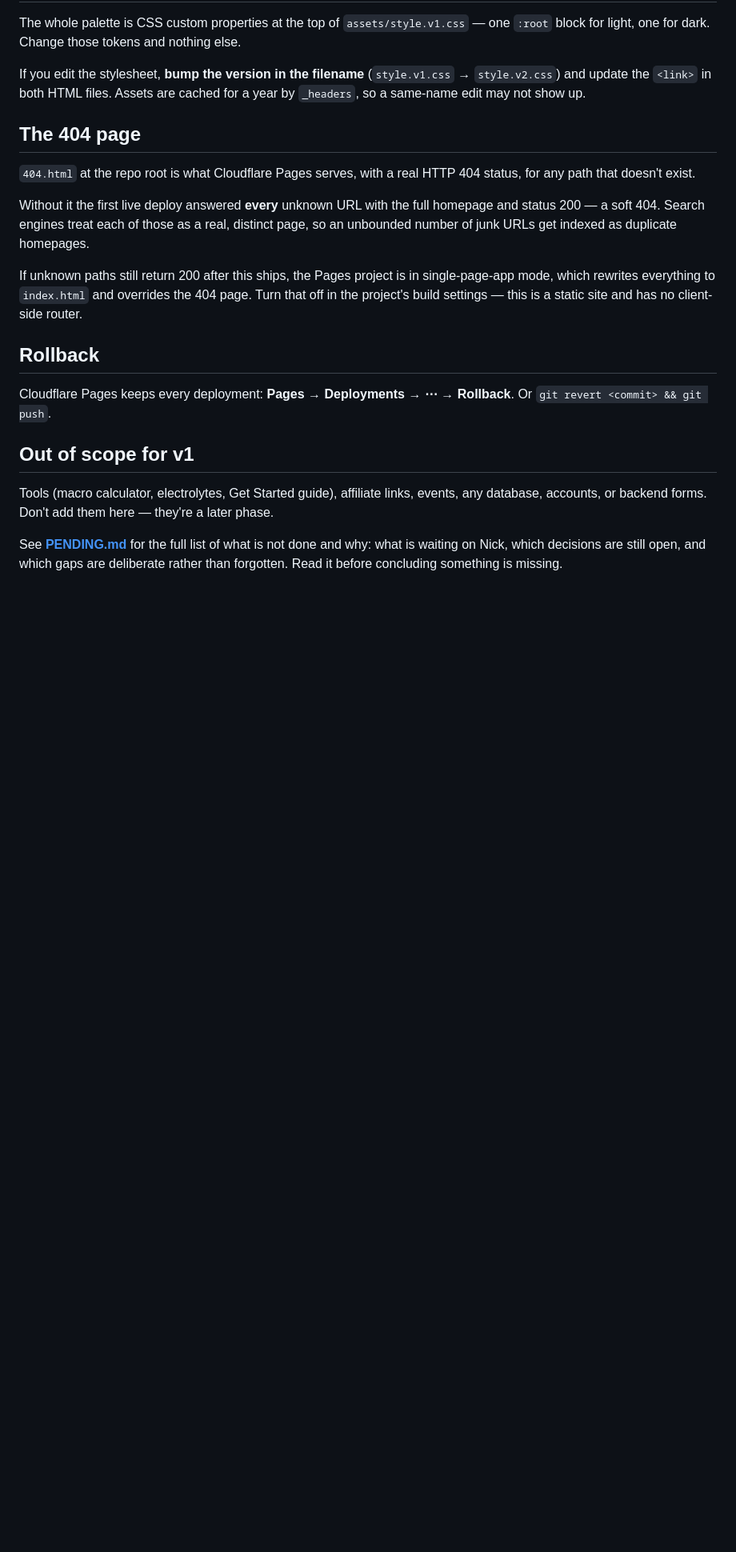
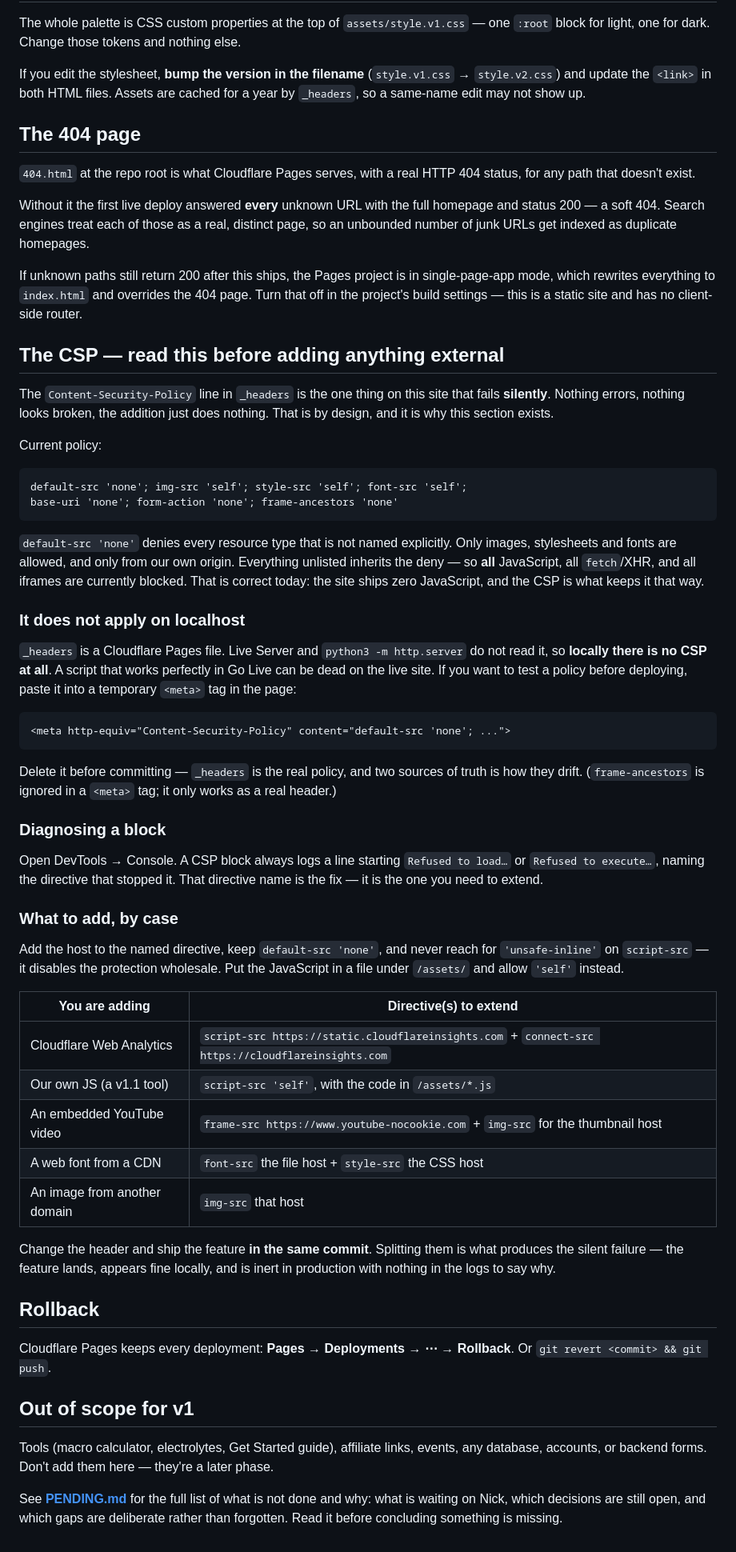
Before and after one commit to noustelos/ask-CARNIVORES, a Markdown page: README.md, the part around the change. Shown at 80% size. Drawn GitHub-style; blank space fills up the shorter version.

````diff
--- a/README.md
+++ b/README.md
@@ -185,6 +185,64 @@ single-page-app mode, which rewrites everything to `index.html` and overrides th
 404 page. Turn that off in the project's build settings — this is a static site
 and has no client-side router.
 
+## The CSP — read this before adding anything external
+
+The `Content-Security-Policy` line in `_headers` is the one thing on this site
+that fails **silently**. Nothing errors, nothing looks broken, the addition just
+does nothing. That is by design, and it is why this section exists.
+
+Current policy:
+
+```
+default-src 'none'; img-src 'self'; style-src 'self'; font-src 'self';
+base-uri 'none'; form-action 'none'; frame-ancestors 'none'
+```
+
+`default-src 'none'` denies every resource type that is not named explicitly.
+Only images, stylesheets and fonts are allowed, and only from our own origin.
+Everything unlisted inherits the deny — so **all** JavaScript, all `fetch`/XHR,
+and all iframes are currently blocked. That is correct today: the site ships zero
+JavaScript, and the CSP is what keeps it that way.
+
+### It does not apply on localhost
+
+`_headers` is a Cloudflare Pages file. Live Server and `python3 -m http.server`
+do not read it, so **locally there is no CSP at all**. A script that works
+perfectly in Go Live can be dead on the live site. If you want to test a policy
+before deploying, paste it into a temporary `<meta>` tag in the page:
+
+```html
+<meta http-equiv="Content-Security-Policy" content="default-src 'none'; ...">
+```
+
+Delete it before committing — `_headers` is the real policy, and two sources of
+truth is how they drift. (`frame-ancestors` is ignored in a `<meta>` tag; it only
+works as a real header.)
+
+### Diagnosing a block
+
+Open DevTools → Console. A CSP block always logs a line starting `Refused to
+load…` or `Refused to execute…`, naming the directive that stopped it. That
+directive name is the fix — it is the one you need to extend.
+
+### What to add, by case
+
+Add the host to the named directive, keep `default-src 'none'`, and never reach
+for `'unsafe-inline'` on `script-src` — it disables the protection wholesale.
+Put the JavaScript in a file under `/assets/` and allow `'self'` instead.
+
+| You are adding | Directive(s) to extend |
+| --- | --- |
+| Cloudflare Web Analytics | `script-src https://static.cloudflareinsights.com` + `connect-src https://cloudflareinsights.com` |
+| Our own JS (a v1.1 tool) | `script-src 'self'`, with the code in `/assets/*.js` |
+| An embedded YouTube video | `frame-src https://www.youtube-nocookie.com` + `img-src` for the thumbnail host |
+| A web font from a CDN | `font-src` the file host + `style-src` the CSS host |
+| An image from another domain | `img-src` that host |
+
+Change the header and ship the feature **in the same commit**. Splitting them is
+what produces the silent failure — the feature lands, appears fine locally, and
+is inert in production with nothing in the logs to say why.
+
 ## Rollback
 
 Cloudflare Pages keeps every deployment: **Pages → Deployments → ⋯ → Rollback**.
````
Also changed, not shown: CLAUDE.md (+6 -3 lines), PENDING.md (+11 -12 lines).
